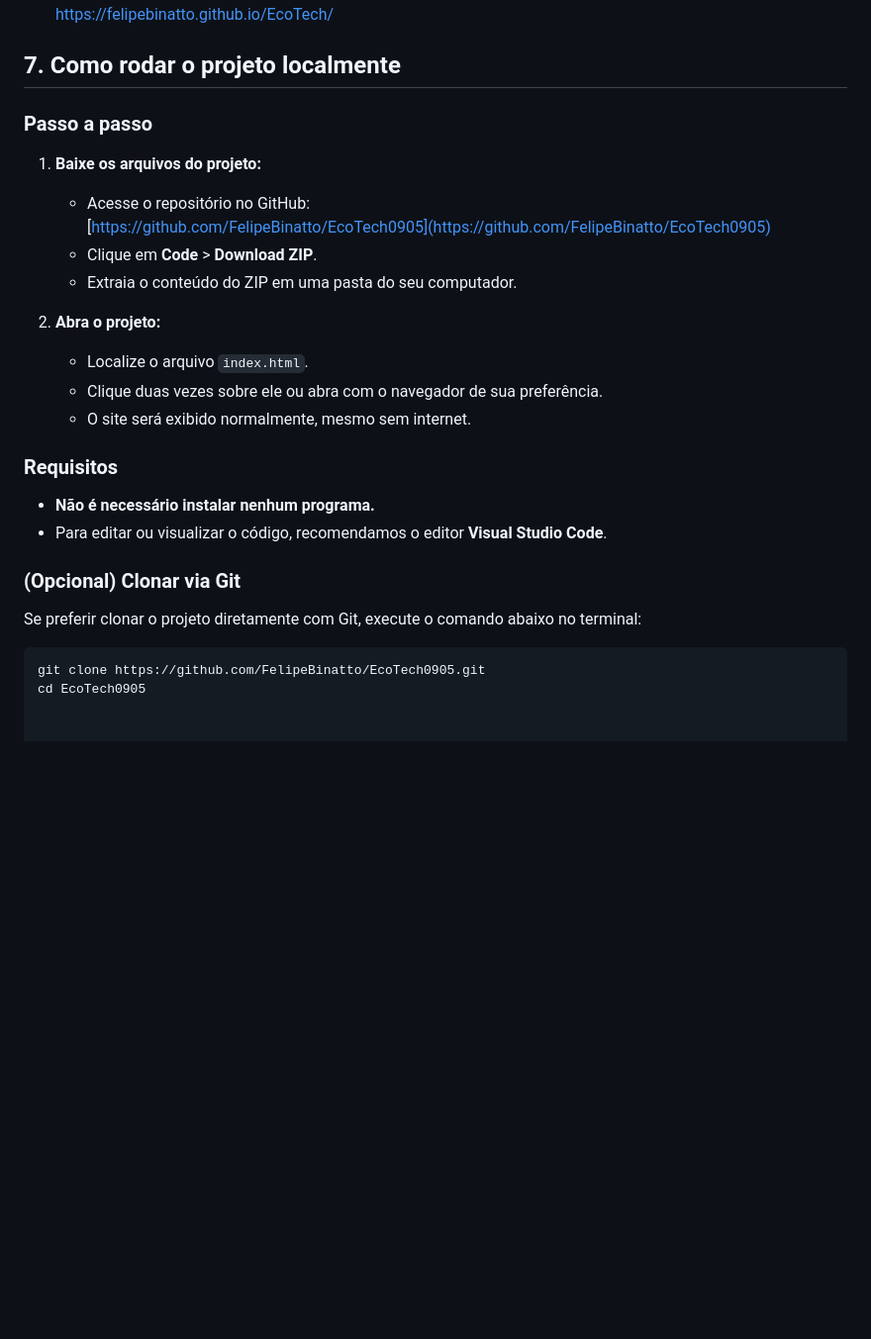
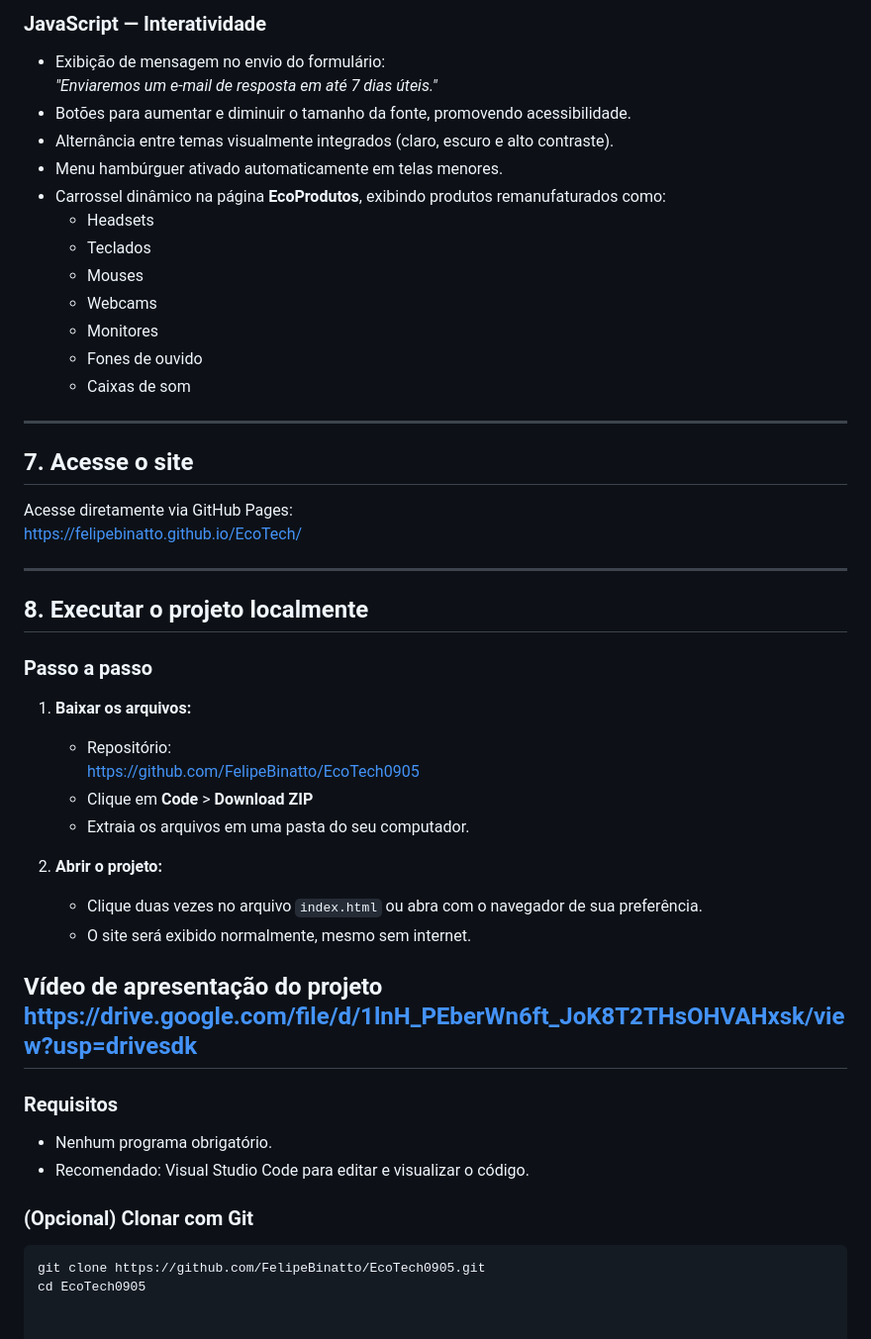
Before and after one commit to FelipeBinatto/EcoTech, a Markdown page: README.md, the part around one of its changes. Shown at 99% size. Drawn GitHub-style; blank space fills up the shorter version.

````diff
--- a/README.md
+++ b/README.md
@@ -58,25 +68,52 @@ https://drive.google.com/file/d/1lnH_PEberWn6ft_JoK8T2THsOHVAHxsk/view?usp=drive
+### JavaScript — Interatividade
+
+- Exibição de mensagem no envio do formulário:
+  *"Enviaremos um e-mail de resposta em até 7 dias úteis."*
+- Botões para aumentar e diminuir o tamanho da fonte, promovendo acessibilidade.
+- Alternância entre temas visualmente integrados (claro, escuro e alto contraste).
+- Menu hambúrguer ativado automaticamente em telas menores.
+- Carrossel dinâmico na página **EcoProdutos**, exibindo produtos remanufaturados como:
+  - Headsets
+  - Teclados
+  - Mouses
+  - Webcams
+  - Monitores
+  - Fones de ouvido
+  - Caixas de som
+
+---
+
+## 7. Acesse o site
+
+Acesse diretamente via GitHub Pages:
 https://felipebinatto.github.io/EcoTech/
 
-## 7. Como rodar o projeto localmente
+---
+
+## 8. Executar o projeto localmente
 
 ### Passo a passo
-1. **Baixe os arquivos do projeto:**
-   - Acesse o repositório no GitHub:
-     [https://github.com/FelipeBinatto/EcoTech0905](https://github.com/FelipeBinatto/EcoTech0905)
-   - Clique em **Code** > **Download ZIP**.
-   - Extraia o conteúdo do ZIP em uma pasta do seu computador.
 
-2. **Abra o projeto:**
-   - Localize o arquivo `index.html`.
-   - Clique duas vezes sobre ele ou abra com o navegador de sua preferência.
+1. **Baixar os arquivos:**
+   - Repositório:
+     https://github.com/FelipeBinatto/EcoTech0905
+   - Clique em **Code** > **Download ZIP**
+   - Extraia os arquivos em uma pasta do seu computador.
+
+2. **Abrir o projeto:**
+   - Clique duas vezes no arquivo `index.html` ou abra com o navegador de sua preferência.
    - O site será exibido normalmente, mesmo sem internet.
 
+
+## Vídeo de apresentação do projeto https://drive.google.com/file/d/1lnH_PEberWn6ft_JoK8T2THsOHVAHxsk/view?usp=drivesdk
+
+
 ### Requisitos
-- **Não é necessário instalar nenhum programa.**
-- Para editar ou visualizar o código, recomendamos o editor **Visual Studio Code**.
 
-### (Opcional) Clonar via Git
-Se preferir clonar o projeto diretamente com Git, execute o comando abaixo no terminal:
+- Nenhum programa obrigatório.
+- Recomendado: Visual Studio Code para editar e visualizar o código.
+
+### (Opcional) Clonar com Git
 
 ```bash
 git clone https://github.com/FelipeBinatto/EcoTech0905.git
````
Also changed, not shown: other parts of README.md (+41 -31 lines).
